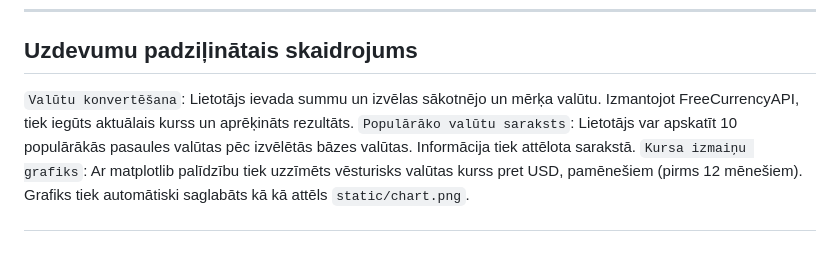
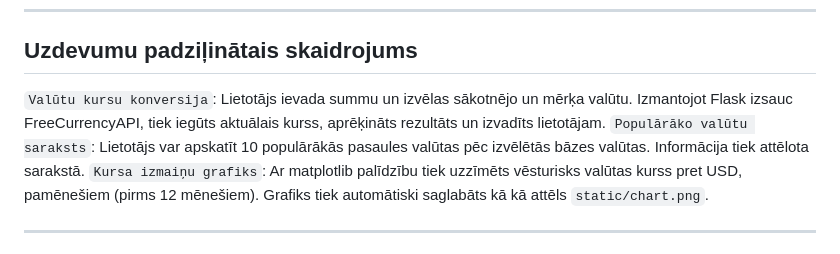
Before and after one commit to yyustiine/Currency-Converter, a Markdown page: README.md, the part around the change. GitHub-like rendering.

```diff
--- a/README.md
+++ b/README.md
@@ -29,7 +29,7 @@
 ---
 
 ## Uzdevumu padziļinātais skaidrojums
-`Valūtu konvertēšana`: Lietotājs ievada summu un izvēlas sākotnējo un mērķa valūtu. Izmantojot FreeCurrencyAPI, tiek iegūts aktuālais kurss un aprēķināts rezultāts.
+`Valūtu kursu konversija`: Lietotājs ievada summu un izvēlas sākotnējo un mērķa valūtu. Izmantojot Flask izsauc FreeCurrencyAPI, tiek iegūts aktuālais kurss, aprēķināts rezultāts un izvadīts lietotājam.
 `Populārāko valūtu saraksts`: Lietotājs var apskatīt 10 populārākās pasaules valūtas pēc izvēlētās bāzes valūtas. Informācija tiek attēlota sarakstā.
 `Kursa izmaiņu grafiks`: Ar matplotlib palīdzību tiek uzzīmēts vēsturisks valūtas kurss pret USD, pamēnešiem (pirms 12 mēnešiem). Grafiks tiek automātiski saglabāts kā kā attēls `static/chart.png`.
 
```
